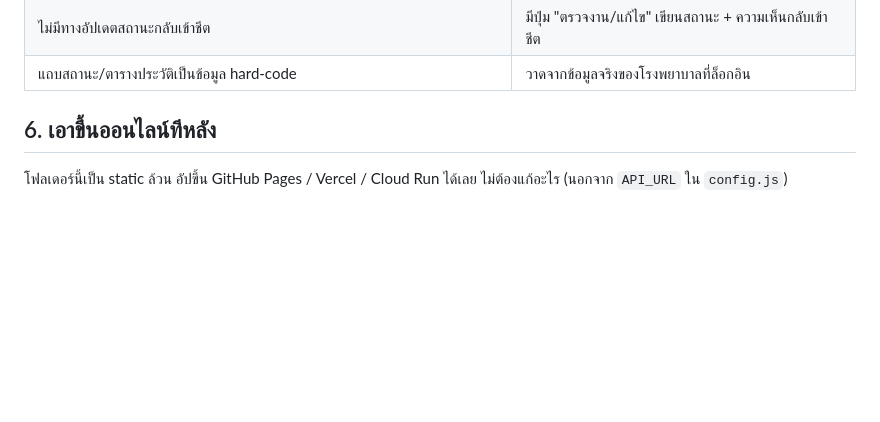
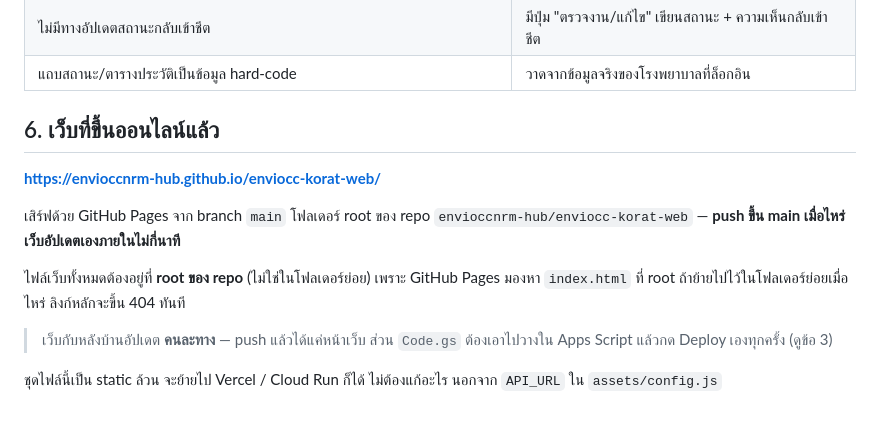
Before and after one commit to envioccnrm-hub/enviocc-korat-web, a Markdown page: README.md, the part around the change. Rendered like a GitHub page; blank space fills up the shorter version.

Commit message:
บันทึกข้อมูลการ deploy จริงลง README
เว็บขึ้น GitHub Pages แล้ว บันทึก URL และเงื่อนไขสำคัญไว้กันลืม:
ไฟล์ต้องอยู่ที่ root ของ repo ไม่งั้นลิงก์หลักขึ้น 404
และเน้นว่าหน้าเว็บกับ Code.gs อัปเดตคนละทาง push ไม่ได้ทำให้หลังบ้านเปลี่ยน

Co-Authored-By: Claude Opus 5 <noreply@anthropic.com>
Claude-Session: https://claude.ai/code/session_01PFQbwZY3hNUS8ETDvz6Hpz

```diff
--- a/README.md
+++ b/README.md
@@ -191,7 +191,18 @@ token เก็บแค่ `role` + `ชื่อหน่วยงาน` + `
 | ไม่มีทางอัปเดตสถานะกลับเข้าชีต | มีปุ่ม "ตรวจงาน/แก้ไข" เขียนสถานะ + ความเห็นกลับเข้าชีต |
 | แถบสถานะ/ตารางประวัติเป็นข้อมูล hard-code | วาดจากข้อมูลจริงของโรงพยาบาลที่ล็อกอิน |
 
-## 6. เอาขึ้นออนไลน์ทีหลัง
+## 6. เว็บที่ขึ้นออนไลน์แล้ว
 
-โฟลเดอร์นี้เป็น static ล้วน อัปขึ้น GitHub Pages / Vercel / Cloud Run ได้เลย ไม่ต้องแก้อะไร
-(นอกจาก `API_URL` ใน `config.js`)
+**https://envioccnrm-hub.github.io/enviocc-korat-web/**
+
+เสิร์ฟด้วย GitHub Pages จาก branch `main` โฟลเดอร์ root ของ repo
+`envioccnrm-hub/enviocc-korat-web` — **push ขึ้น main เมื่อไหร่ เว็บอัปเดตเองภายในไม่กี่นาที**
+
+ไฟล์เว็บทั้งหมดต้องอยู่ที่ **root ของ repo** (ไม่ใช่ในโฟลเดอร์ย่อย) เพราะ GitHub Pages
+มองหา `index.html` ที่ root ถ้าย้ายไปไว้ในโฟลเดอร์ย่อยเมื่อไหร่ ลิงก์หลักจะขึ้น 404 ทันที
+
+> เว็บกับหลังบ้านอัปเดต **คนละทาง** — push แล้วได้แค่หน้าเว็บ
+> ส่วน `Code.gs` ต้องเอาไปวางใน Apps Script แล้วกด Deploy เองทุกครั้ง (ดูข้อ 3)
+
+ชุดไฟล์นี้เป็น static ล้วน จะย้ายไป Vercel / Cloud Run ก็ได้ ไม่ต้องแก้อะไร
+นอกจาก `API_URL` ใน `assets/config.js`
```
